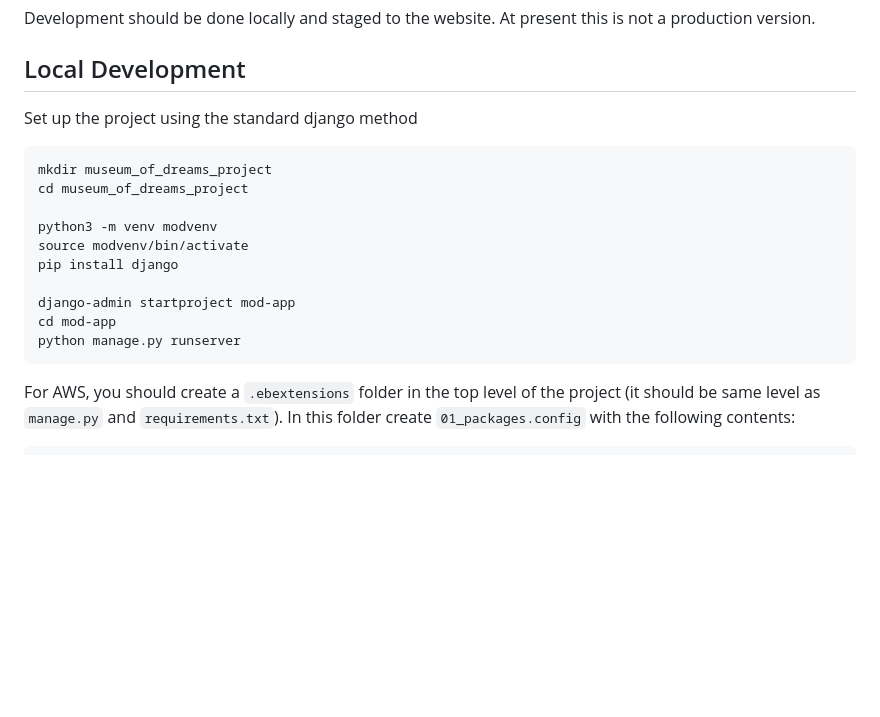
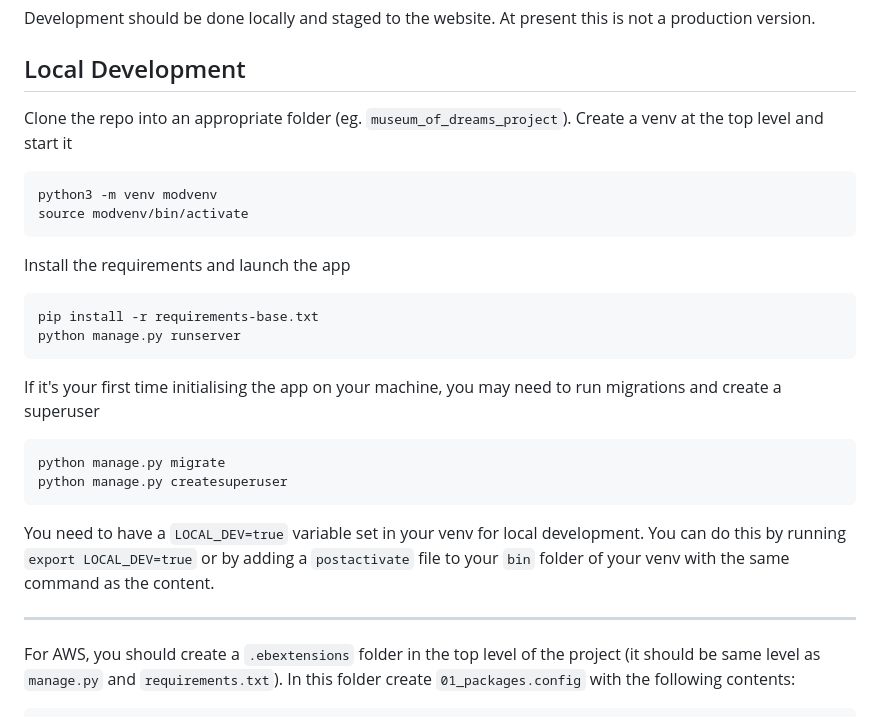
Before and after one commit to UCL-ARC/museum_of_dreams, a Markdown page: README.md, the part around the change. Drawn GitHub-style; blank space fills up the shorter version.

Commit message:
updating local dev section

````diff
--- a/README.md
+++ b/README.md
@@ -6,20 +6,30 @@ Development should be done locally and staged to the website. At present this is
 
 ## Local Development
 
-Set up the project using the standard django method
+Clone the repo into an appropriate folder (eg. `museum_of_dreams_project`). Create a venv at the top level and start it
 
 ```
-mkdir museum_of_dreams_project
-cd museum_of_dreams_project
-
 python3 -m venv modvenv
 source modvenv/bin/activate
-pip install django
+```
 
-django-admin startproject mod-app
-cd mod-app
+Install the requirements and launch the app
+
+```
+pip install -r requirements-base.txt
 python manage.py runserver
 ```
+
+If it's your first time initialising the app on your machine, you may need to run migrations and create a superuser
+
+```
+python manage.py migrate
+python manage.py createsuperuser
+```
+
+You need to have a `LOCAL_DEV=true` variable set in your venv for local development. You can do this by running `export LOCAL_DEV=true` or by adding a `postactivate` file to your `bin` folder of your venv with the same command as the content.
+
+---
 
 For AWS, you should create a `.ebextensions` folder in the top level of the project (it should be same level as `manage.py` and `requirements.txt`). In this folder create `01_packages.config` with the following contents:
 
````
